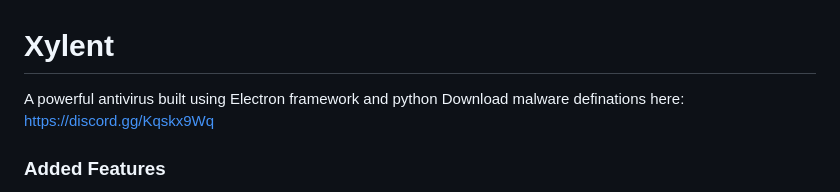
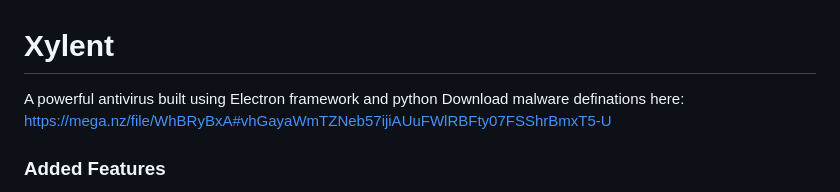
Before and after one commit to Rutuj-Runwal/Xylent, a Markdown page: README.md, the part around the change. Rendered like a GitHub page.

```diff
--- a/README.md
+++ b/README.md
@@ -1,6 +1,6 @@
 # Xylent
 A powerful antivirus built using Electron framework and python
-Download malware definations here: https://discord.gg/Kqskx9Wq
+Download malware definations here: https://mega.nz/file/WhBRyBxA#vhGayaWmTZNeb57ijiAUuFWlRBFty07FSShrBmxT5-U
 ### Added Features
 - Real Time System Watch
 - Database based quering(md5, sha1, sha256 and tlsh)
```
